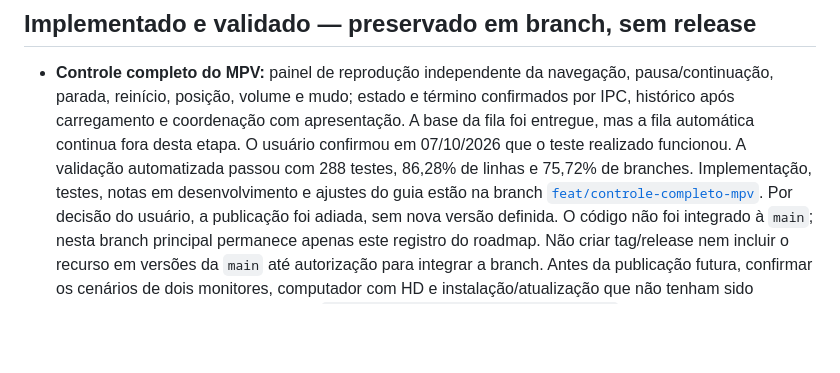
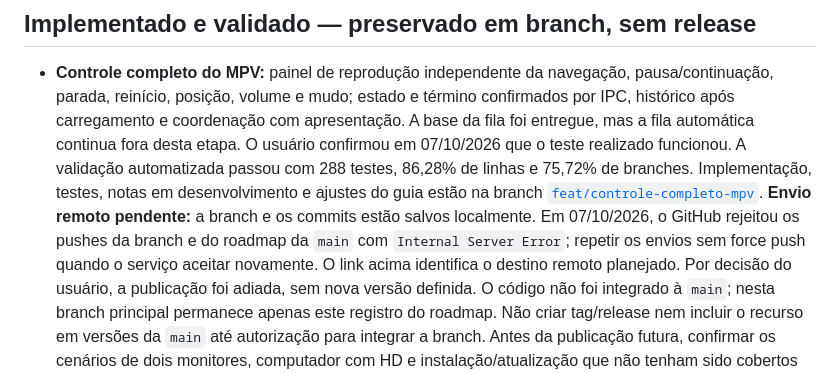
Before and after one commit to fabriciosenadev/sinalo, a Markdown page: docs/roadmap.md, the part around the change. Drawn GitHub-style; blank space fills up the shorter version.

Commit message:
docs: registrar envio pendente por erro interno do GitHub

```diff
--- a/docs/roadmap.md
+++ b/docs/roadmap.md
@@ -46,6 +46,10 @@ Também estão concluídos:
   automatizada passou com 288 testes, 86,28% de linhas e 75,72% de branches.
   Implementação, testes, notas em desenvolvimento e ajustes do guia estão na
   branch [`feat/controle-completo-mpv`](https://github.com/fabriciosenadev/sinalo/tree/feat/controle-completo-mpv).
+  **Envio remoto pendente:** a branch e os commits estão salvos localmente.
+  Em 07/10/2026, o GitHub rejeitou os pushes da branch e do roadmap da `main`
+  com `Internal Server Error`; repetir os envios sem force push quando o serviço
+  aceitar novamente. O link acima identifica o destino remoto planejado.
   Por decisão do usuário, a publicação foi adiada, sem nova versão definida.
   O código não foi integrado à `main`; nesta branch principal permanece apenas
   este registro do roadmap. Não criar tag/release nem incluir o recurso em
```
